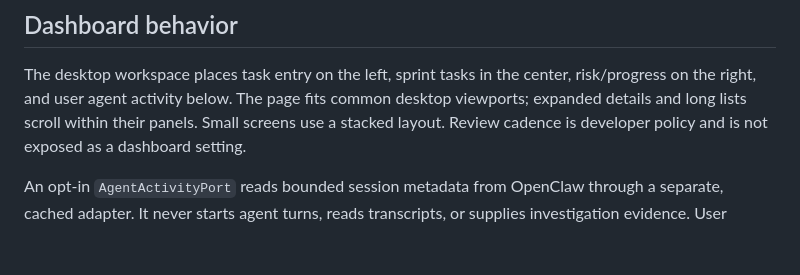
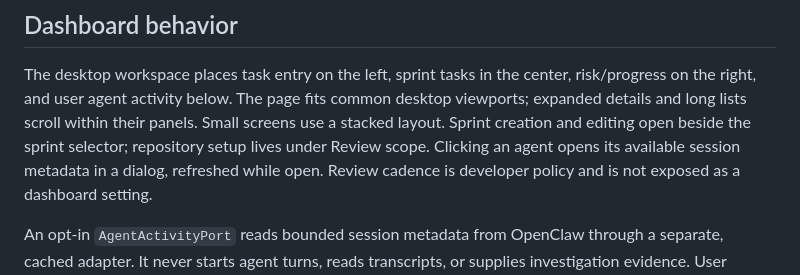
Before and after one commit to patrickdxiao/AI-risk-manager, a Markdown page: docs/design.md, the part around the change. Drawn GitHub-style; blank space fills up the shorter version.

```diff
--- a/docs/design.md
+++ b/docs/design.md
@@ -170,6 +170,8 @@ An answer is stored as user evidence and atomically queues a follow-up with an e
 The desktop workspace places task entry on the left, sprint tasks in the center, risk/progress
 on the right, and user agent activity below. The page fits common desktop viewports; expanded
 details and long lists scroll within their panels. Small screens use a stacked layout.
+Sprint creation and editing open beside the sprint selector; repository setup lives under Review scope.
+Clicking an agent opens its available session metadata in a dialog, refreshed while open.
 Review cadence is developer policy and is not exposed as a dashboard setting.
 
 An opt-in `AgentActivityPort` reads bounded session metadata from OpenClaw through a separate,
```
Also changed, not shown: docs/local-use.md (+2 -2 lines), docs/verification.md (+10 -1 lines), docs/images/dashboard-agent-detail.png (added), docs/images/dashboard-v2-complete.png, docs/images/dashboard-v2.png.
